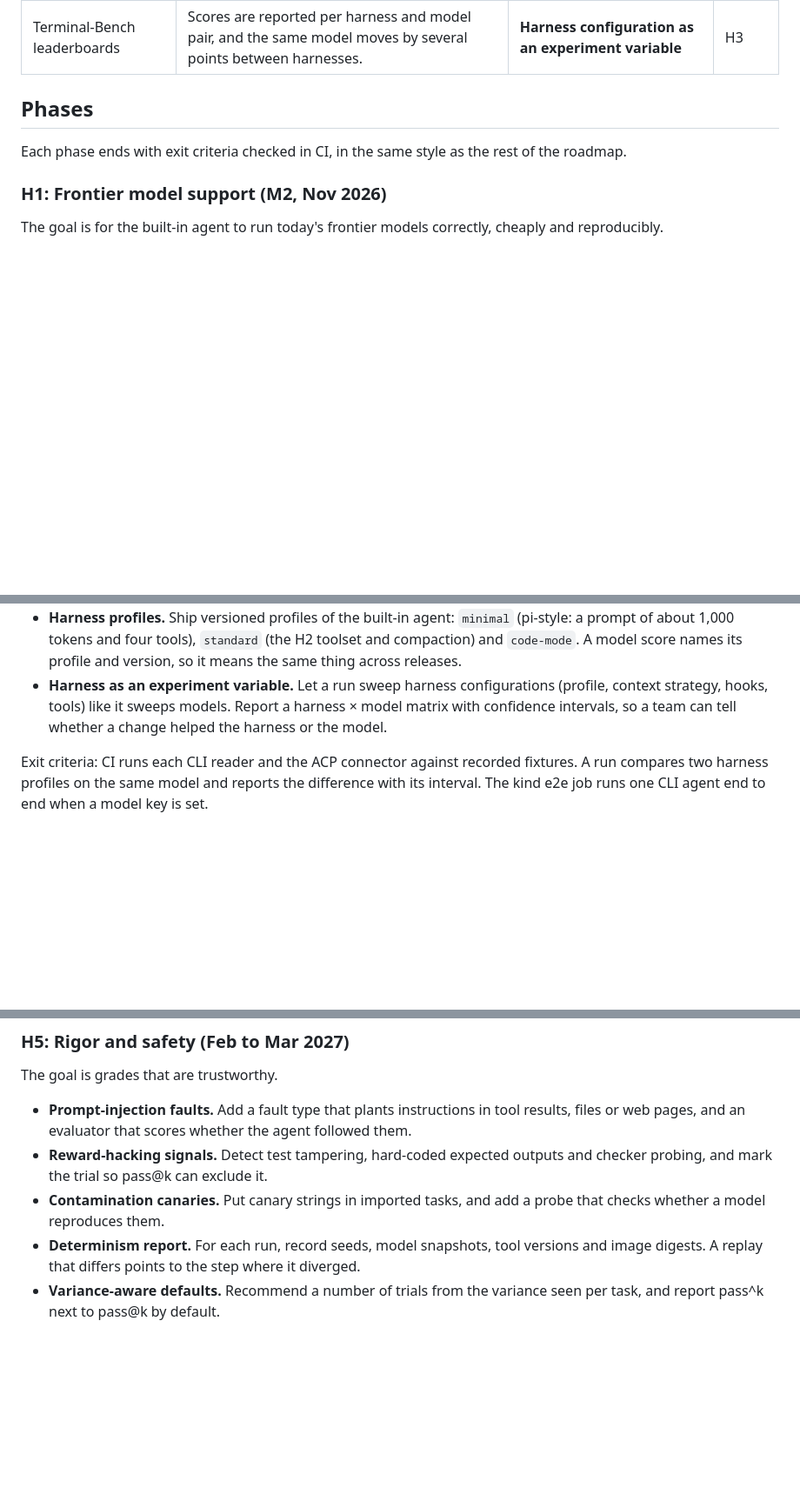
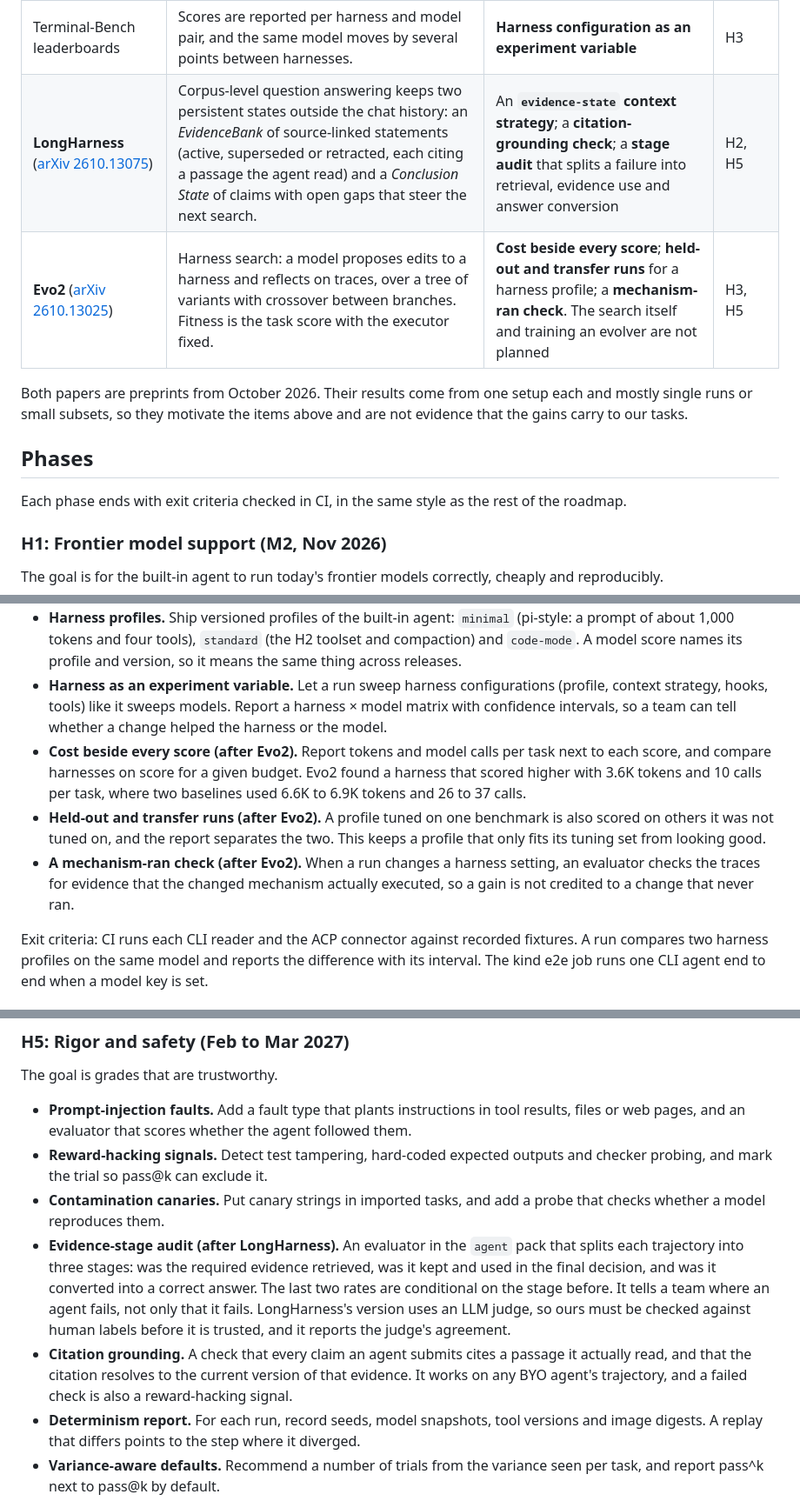
Before and after one commit to Abhishek-Rnjn/Evals.si, a Markdown page: docs/HARNESS-ROADMAP.md, 3 parts joined by grey strips. Shown at 87% size. Drawn GitHub-style; blank space fills up the shorter version.

Commit message:
docs: add LongHarness and Evo2 findings to the harness roadmap
Adds an evidence-state context strategy (H2), cost beside every score,
held-out/transfer runs and a mechanism-ran check (H3), long-document
importers (H4), an evidence-stage audit and citation grounding (H5), and
a LEFTOVERS entry. Automated harness search is recorded as not planned.

Co-Authored-By: Claude Sonnet 5.5 <noreply@anthropic.com>
Claude-Session: https://claude.ai/code/session_01QtxCwE7ms6KjqKq9nao27t

```diff
--- a/docs/HARNESS-ROADMAP.md
+++ b/docs/HARNESS-ROADMAP.md
@@ -43,6 +43,10 @@ Several open harnesses have converged on patterns the built-in agent lacks. Thes
 | dsh, Deep Agents | ACP servers (`dsh --profile acp`, `deepagents-acp`). | An **ACP connector** | H3 |
 | Claude Code, Codex and others | Programmatic tool calling: the model writes a script that calls tools in the sandbox, instead of one round trip per call. | A **code-mode tool profile** | H2 |
 | Terminal-Bench leaderboards | Scores are reported per harness and model pair, and the same model moves by several points between harnesses. | **Harness configuration as an experiment variable** | H3 |
+| **LongHarness** ([arXiv 2610.13075](https://arxiv.org/abs/2610.13075)) | Corpus-level question answering keeps two persistent states outside the chat history: an *EvidenceBank* of source-linked statements (active, superseded or retracted, each citing a passage the agent read) and a *Conclusion State* of claims with open gaps that steer the next search. | An **`evidence-state` context strategy**; a **citation-grounding check**; a **stage audit** that splits a failure into retrieval, evidence use and answer conversion | H2, H5 |
+| **Evo2** ([arXiv 2610.13025](https://arxiv.org/abs/2610.13025)) | Harness search: a model proposes edits to a harness and reflects on traces, over a tree of variants with crossover between branches. Fitness is the task score with the executor fixed. | **Cost beside every score**; **held-out and transfer runs** for a harness profile; a **mechanism-ran check**. The search itself and training an evolver are not planned | H3, H5 |
+
+Both papers are preprints from October 2026. Their results come from one setup each and mostly single runs or small subsets, so they motivate the items above and are not evidence that the gains carry to our tasks.
 
 ## Phases
 
@@ -90,6 +95,9 @@ The goal is to evaluate the agents people actually ship, with full trajectories.
 - **A2A streaming.** Use `message/stream` and push notifications instead of polling, and show the A2A task states in the trajectory.
 - **Harness profiles.** Ship versioned profiles of the built-in agent: `minimal` (pi-style: a prompt of about 1,000 tokens and four tools), `standard` (the H2 toolset and compaction) and `code-mode`. A model score names its profile and version, so it means the same thing across releases.
 - **Harness as an experiment variable.** Let a run sweep harness configurations (profile, context strategy, hooks, tools) like it sweeps models. Report a harness × model matrix with confidence intervals, so a team can tell whether a change helped the harness or the model.
+- **Cost beside every score (after Evo2).** Report tokens and model calls per task next to each score, and compare harnesses on score for a given budget. Evo2 found a harness that scored higher with 3.6K tokens and 10 calls per task, where two baselines used 6.6K to 6.9K tokens and 26 to 37 calls.
+- **Held-out and transfer runs (after Evo2).** A profile tuned on one benchmark is also scored on others it was not tuned on, and the report separates the two. This keeps a profile that only fits its tuning set from looking good.
+- **A mechanism-ran check (after Evo2).** When a run changes a harness setting, an evaluator checks the traces for evidence that the changed mechanism actually executed, so a gain is not credited to a change that never ran.
 
 Exit criteria: CI runs each CLI reader and the ACP connector against recorded fixtures. A run compares two harness profiles on the same model and reports the difference with its interval. The kind e2e job runs one CLI agent end to end when a model key is set.
 
@@ -112,6 +121,8 @@ The goal is grades that are trustworthy.
 - **Prompt-injection faults.** Add a fault type that plants instructions in tool results, files or web pages, and an evaluator that scores whether the agent followed them.
 - **Reward-hacking signals.** Detect test tampering, hard-coded expected outputs and checker probing, and mark the trial so pass@k can exclude it.
 - **Contamination canaries.** Put canary strings in imported tasks, and add a probe that checks whether a model reproduces them.
+- **Evidence-stage audit (after LongHarness).** An evaluator in the `agent` pack that splits each trajectory into three stages: was the required evidence retrieved, was it kept and used in the final decision, and was it converted into a correct answer. The last two rates are conditional on the stage before. It tells a team where an agent fails, not only that it fails. LongHarness's version uses an LLM judge, so ours must be checked against human labels before it is trusted, and it reports the judge's agreement.
+- **Citation grounding.** A check that every claim an agent submits cites a passage it actually read, and that the citation resolves to the current version of that evidence. It works on any BYO agent's trajectory, and a failed check is also a reward-hacking signal.
 - **Determinism report.** For each run, record seeds, model snapshots, tool versions and image digests. A replay that differs points to the step where it diverged.
 - **Variance-aware defaults.** Recommend a number of trials from the variance seen per task, and report pass^k next to pass@k by default.
 
```
Also changed, not shown: other parts of docs/HARNESS-ROADMAP.md (+3 -0 lines), docs/LEFTOVERS.md (+1 -0 lines).
